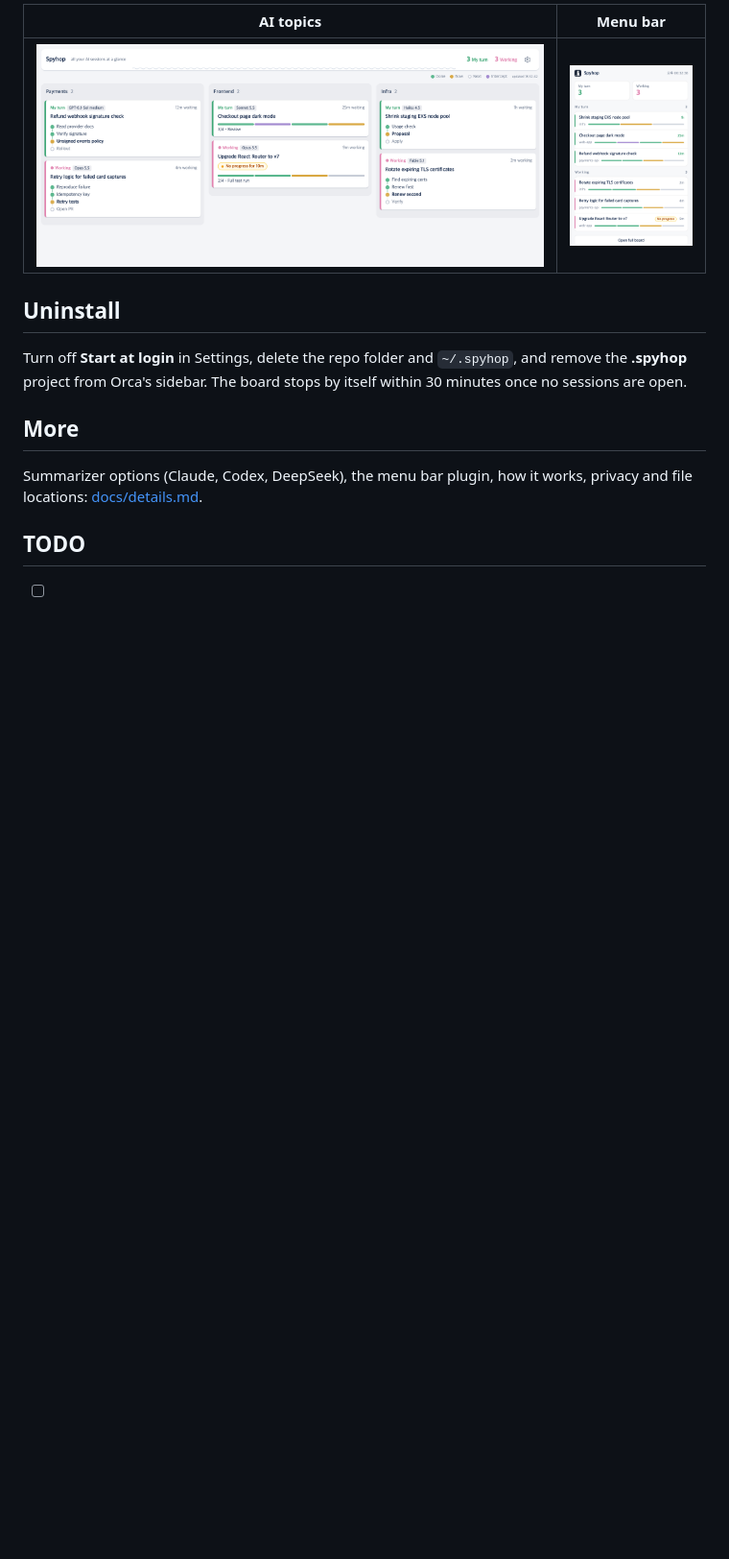
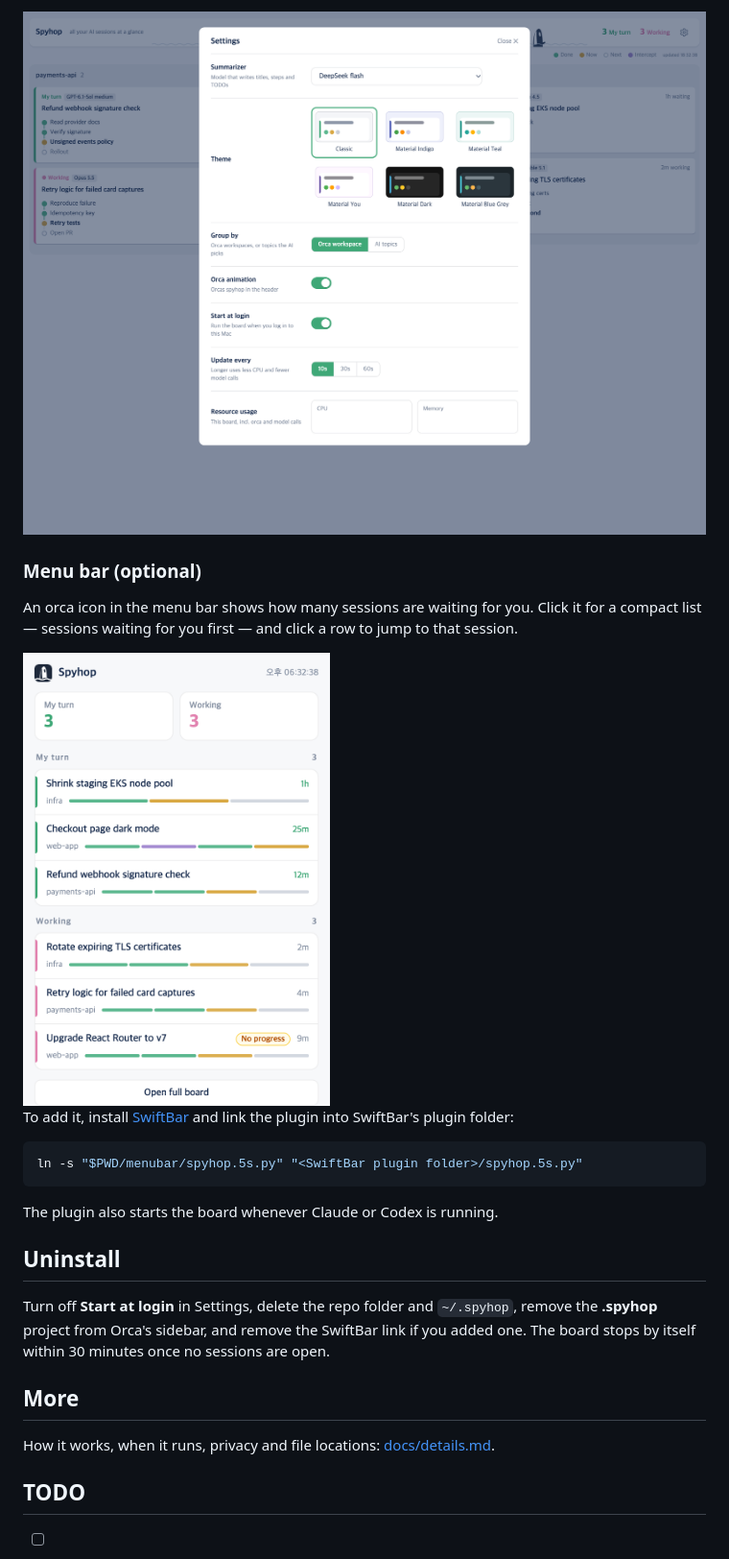
Before and after one commit to leeleelee3264/spyhop, a Markdown page: README.md, the part around one of its changes. Shown at 96% size. GitHub-like rendering; blank space fills up the shorter version.

````diff
--- a/README.md
+++ b/README.md
@@ -53,16 +98,28 @@ cd spyhop
 
-| AI topics | Menu bar |
-|---|---|
-| ![AI groups](docs/screenshots/ai-groups.png) | <img src="docs/screenshots/panel.png" width="260" alt="Menu bar panel"> |
+![Settings](docs/screenshots/settings.png)
+
+### Menu bar (optional)
+
+An orca icon in the menu bar shows how many sessions are waiting for you. Click it for a compact list — sessions waiting for you first — and click a row to jump to that session.
+
+<img src="docs/screenshots/panel.png" width="320" alt="Menu bar panel">
+
+To add it, install [SwiftBar](https://github.com/swiftbar/SwiftBar) and link the plugin into SwiftBar's plugin folder:
+
+```bash
+ln -s "$PWD/menubar/spyhop.5s.py" "<SwiftBar plugin folder>/spyhop.5s.py"
+```
+
+The plugin also starts the board whenever Claude or Codex is running.
 
 ## Uninstall
 
-Turn off **Start at login** in Settings, delete the repo folder and `~/.spyhop`, and remove the **.spyhop** project from Orca's sidebar.
+Turn off **Start at login** in Settings, delete the repo folder and `~/.spyhop`, remove the **.spyhop** project from Orca's sidebar, and remove the SwiftBar link if you added one.
 The board stops by itself within 30 minutes once no sessions are open.
 
 ## More
 
-Summarizer options (Claude, Codex, DeepSeek), the menu bar plugin, how it works, privacy and file locations: [docs/details.md](docs/details.md).
+How it works, when it runs, privacy and file locations: [docs/details.md](docs/details.md).
 
 ## TODO
 
````
Also changed, not shown: other parts of README.md (+54 -9 lines), docs/details.md (+7 -37 lines).
